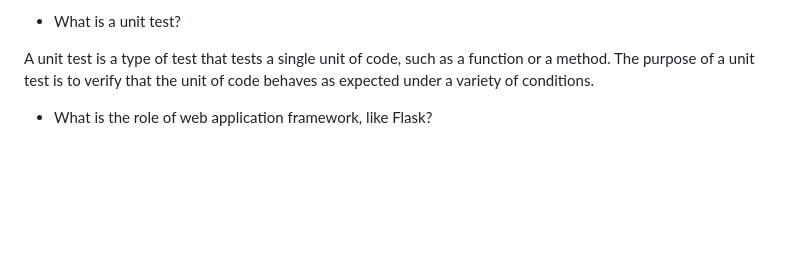
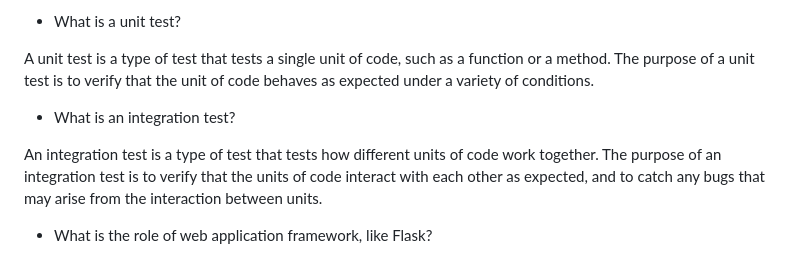
Before and after one commit to Michael3Healy/forex_converter, a Markdown page: conceptual.md, the part around the change. Rendered like a GitHub page; blank space fills up the shorter version.

Commit message:
answered forgotten question in conceptual.md

```diff
--- a/conceptual.md
+++ b/conceptual.md
@@ -15,6 +15,10 @@ You can use the `get` method to get a missing key without crashing. For example,
 - What is a unit test?
 
 A unit test is a type of test that tests a single unit of code, such as a function or a method. The purpose of a unit test is to verify that the unit of code behaves as expected under a variety of conditions.
+
+ - What is an integration test?
+
+An integration test is a type of test that tests how different units of code work together. The purpose of an integration test is to verify that the units of code interact with each other as expected, and to catch any bugs that may arise from the interaction between units.
 
 - What is the role of web application framework, like Flask?
 
```
